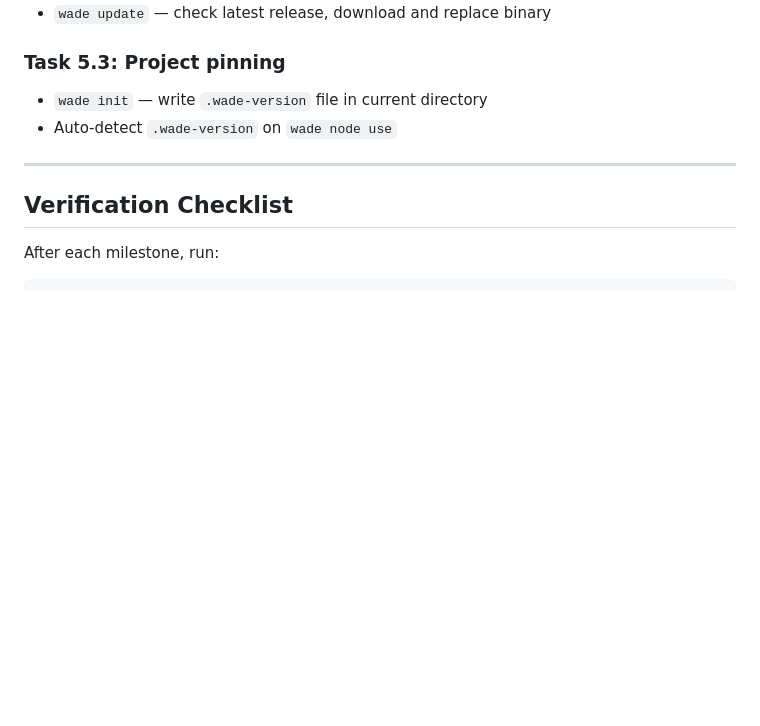
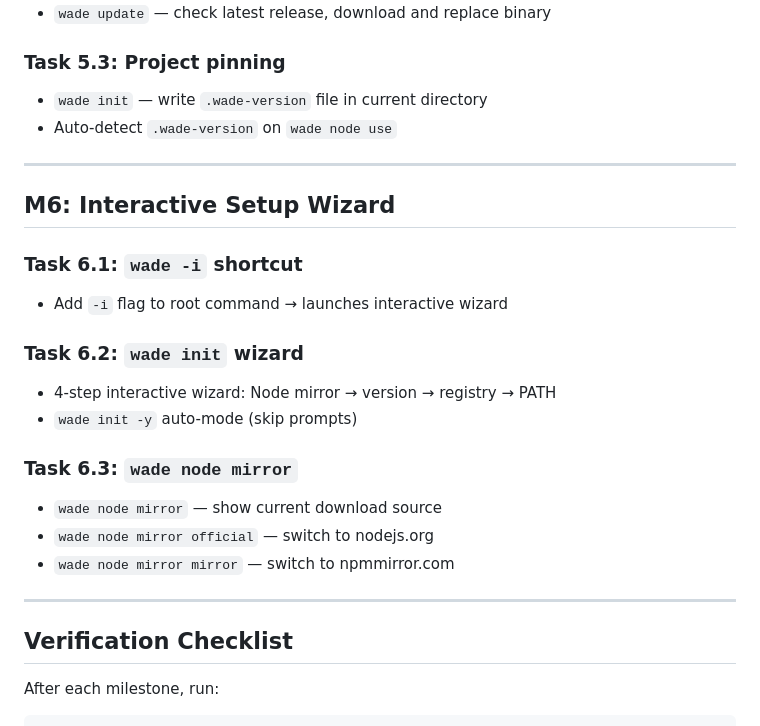
Before and after one commit to wadefengx/wade, a Markdown page: .hermes/plans/2026-07-28_150000-wade-implementation-plan.md, the part around the change. Drawn GitHub-style; blank space fills up the shorter version.

Commit message:
docs: update spec/SPEC.md + plan with new commands (M6)
- spec: add 4.16 (wade init/-i) + 4.17 (wade node mirror)
- plan: add M6 milestone (interactive wizard + node mirror)

```diff
--- a/.hermes/plans/2026-07-28_150000-wade-implementation-plan.md
+++ b/.hermes/plans/2026-07-28_150000-wade-implementation-plan.md
@@ -661,6 +661,22 @@ git commit -m "feat: add curl | bash install script"
 
 ---
 
+## M6: Interactive Setup Wizard
+
+### Task 6.1: `wade -i` shortcut
+- Add `-i` flag to root command → launches interactive wizard
+
+### Task 6.2: `wade init` wizard
+- 4-step interactive wizard: Node mirror → version → registry → PATH
+- `wade init -y` auto-mode (skip prompts)
+
+### Task 6.3: `wade node mirror`
+- `wade node mirror` — show current download source
+- `wade node mirror official` — switch to nodejs.org
+- `wade node mirror mirror` — switch to npmmirror.com
+
+---
+
 ## Verification Checklist
 
 After each milestone, run:
```
Also changed, not shown: spec/SPEC.md (+10 -0 lines).
